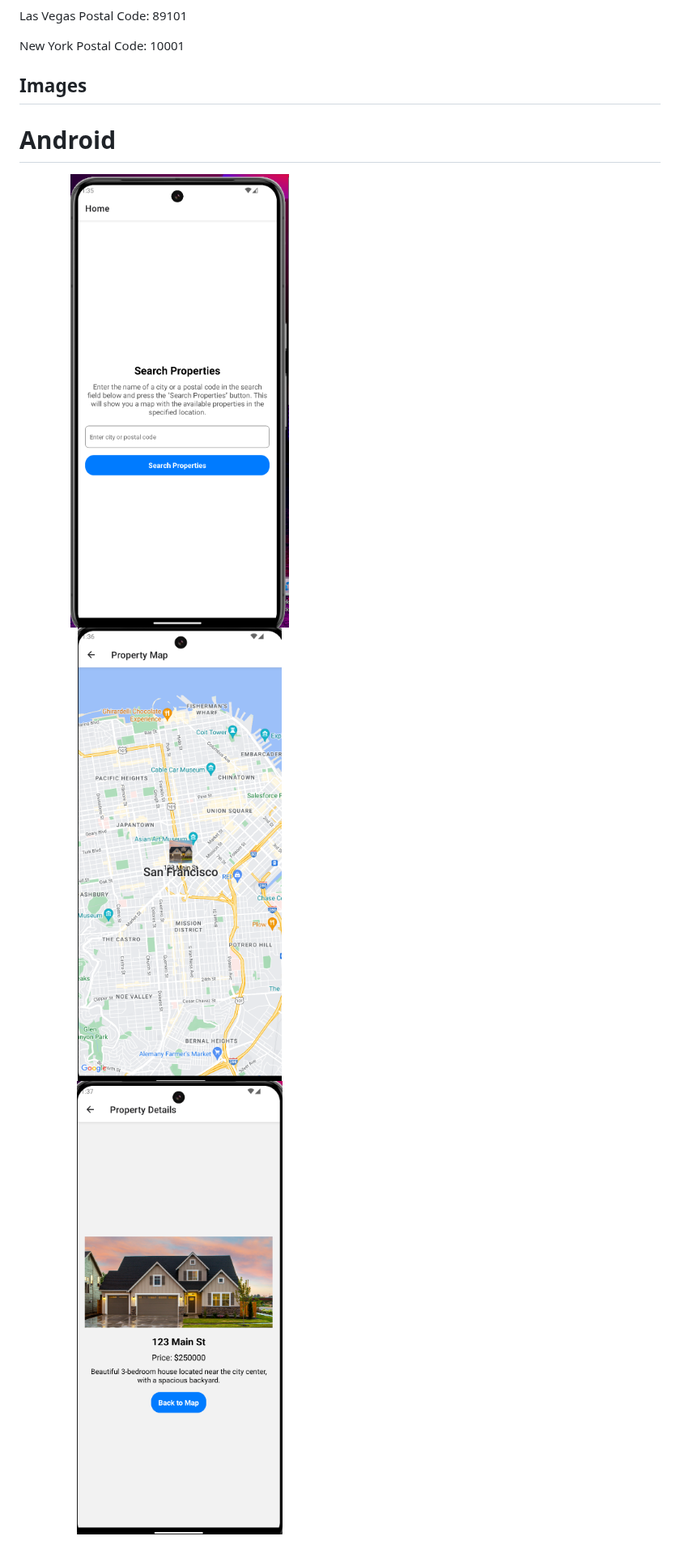
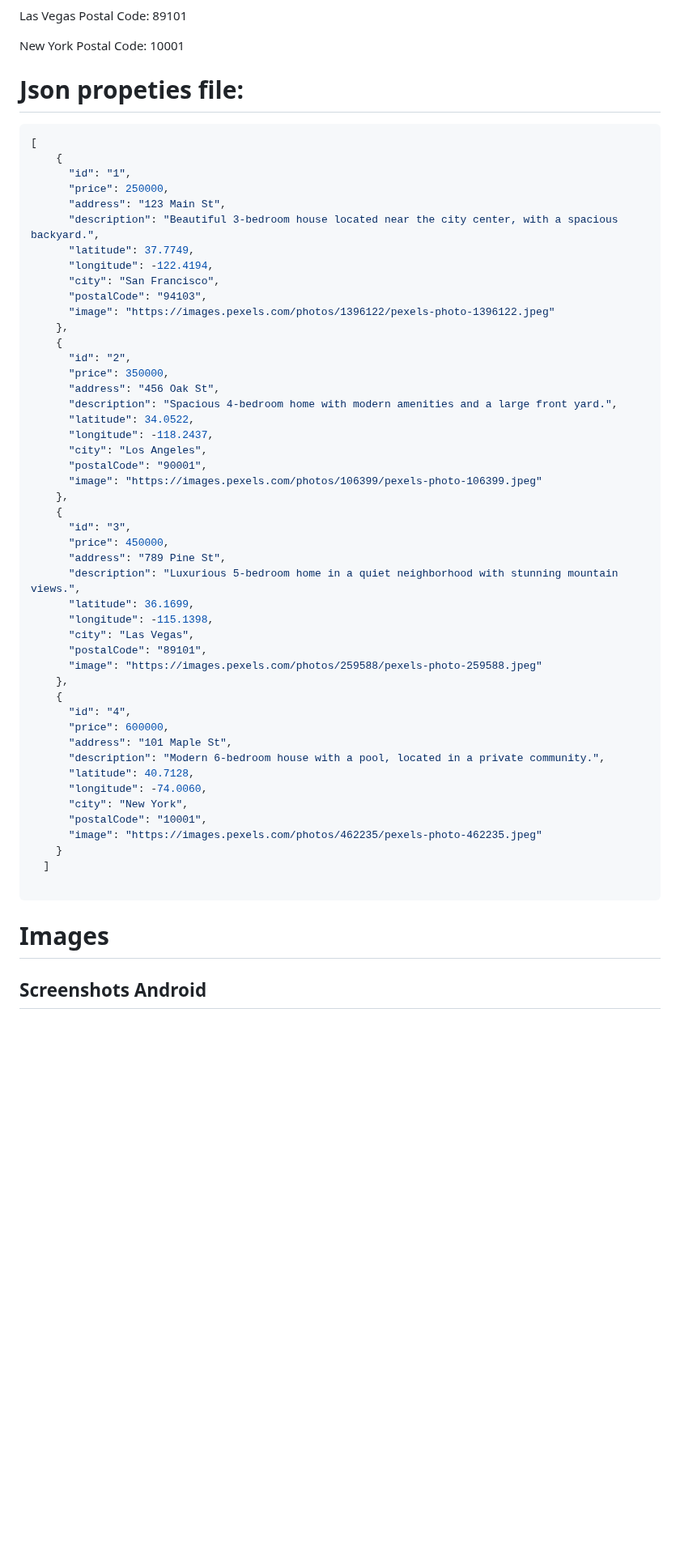
Before and after one commit to jbarrios23/RealEstateSearchApp, a Markdown page: README.md, the part around one of its changes. Shown at 81% size. GitHub-like rendering; blank space fills up the shorter version.

Commit message:
adjust readme file :apple:

````diff
--- a/README.md
+++ b/README.md
@@ -129,13 +129,59 @@ Postal Code: 89101
 New York
 Postal Code: 10001
 
-## Images
+# Json propeties file:
 
-# Android
+```Json
+[
+    {
+      "id": "1",
+      "price": 250000,
+      "address": "123 Main St",
+      "description": "Beautiful 3-bedroom house located near the city center, with a spacious backyard.",
+      "latitude": 37.7749,
+      "longitude": -122.4194,
+      "city": "San Francisco",
+      "postalCode": "94103",
+      "image": "https://images.pexels.com/photos/1396122/pexels-photo-1396122.jpeg"
+    },
+    {
+      "id": "2",
+      "price": 350000,
+      "address": "456 Oak St",
+      "description": "Spacious 4-bedroom home with modern amenities and a large front yard.",
+      "latitude": 34.0522,
+      "longitude": -118.2437,
+      "city": "Los Angeles",
+      "postalCode": "90001",
+      "image": "https://images.pexels.com/photos/106399/pexels-photo-106399.jpeg"
+    },
+    {
+      "id": "3",
+      "price": 450000,
+      "address": "789 Pine St",
+      "description": "Luxurious 5-bedroom home in a quiet neighborhood with stunning mountain views.",
+      "latitude": 36.1699,
+      "longitude": -115.1398,
+      "city": "Las Vegas",
+      "postalCode": "89101",
+      "image": "https://images.pexels.com/photos/259588/pexels-photo-259588.jpeg"
+    },
+    {
+      "id": "4",
+      "price": 600000,
+      "address": "101 Maple St",
+      "description": "Modern 6-bedroom house with a pool, located in a private community.",
+      "latitude": 40.7128,
+      "longitude": -74.0060,
+      "city": "New York",
+      "postalCode": "10001",
+      "image": "https://images.pexels.com/photos/462235/pexels-photo-462235.jpeg"
+    }
+  ]
 
-<img src="image.png" alt="alt text" width="50%" />
+```
 
-<img src="image-1.png" alt="alt text" width="50%" />
+# Images
 
-<img src="image-2.png" alt="alt text" width="50%" />
+## Screenshots Android
 
````
Also changed, not shown: other parts of README.md (+8 -9 lines).
